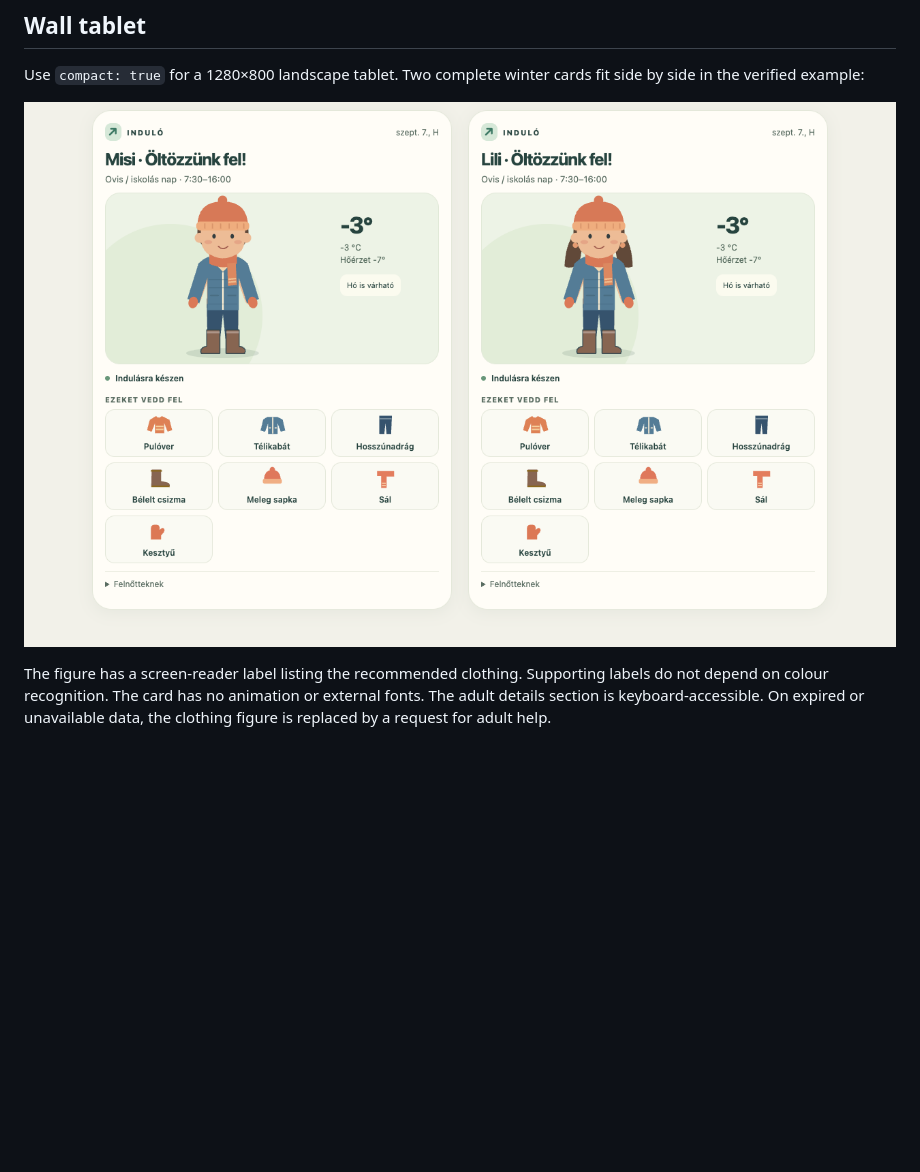
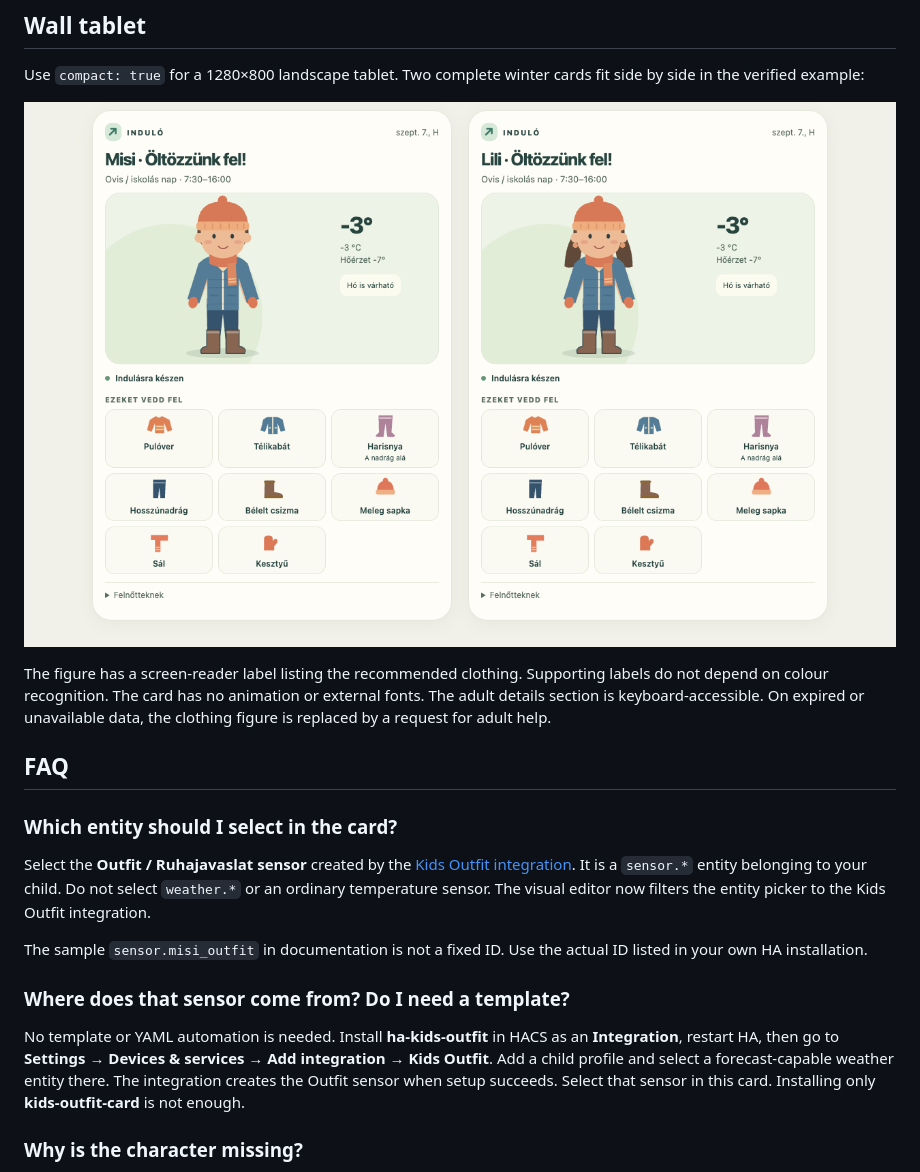
Before and after one commit to zsaklak/kids-outfit-card, a Markdown page: README.md, the part around one of its changes. GitHub-like rendering; pictures changed too: docs/tablet.png; blank space fills up the shorter version.

Commit message:
Show legwear and actionable sensor setup guidance with FAQ

```diff
--- a/README.md
+++ b/README.md
@@ -62,3 +62,17 @@ Use `compact: true` for a 1280×800 landscape tablet. Two complete winter cards
 
 The figure has a screen-reader label listing the recommended clothing. Supporting labels do not depend on colour recognition. The card has no animation or external fonts. The adult details section is keyboard-accessible. On expired or unavailable data, the clothing figure is replaced by a request for adult help.
 
+## FAQ
+
+### Which entity should I select in the card?
+
+Select the **Outfit / Ruhajavaslat sensor** created by the [Kids Outfit integration](https://github.com/zsaklak/ha-kids-outfit). It is a `sensor.*` entity belonging to your child. Do not select `weather.*` or an ordinary temperature sensor. The visual editor now filters the entity picker to the Kids Outfit integration.
+
+The sample `sensor.misi_outfit` in documentation is not a fixed ID. Use the actual ID listed in your own HA installation.
+
+### Where does that sensor come from? Do I need a template?
+
+No template or YAML automation is needed. Install **ha-kids-outfit** in HACS as an **Integration**, restart HA, then go to **Settings → Devices & services → Add integration → Kids Outfit**. Add a child profile and select a forecast-capable weather entity there. The integration creates the Outfit sensor when setup succeeds. Select that sensor in this card. Installing only **kids-outfit-card** is not enough.
+
+### Why is the character missing?
+
```
Also changed, not shown: other parts of README.md (+23 -1 lines), CHANGELOG.md (+8 -0 lines), docs/mobile.png, docs/preview.png, docs/setup-help.png (added), docs/tights.png (added), 10 other files.
